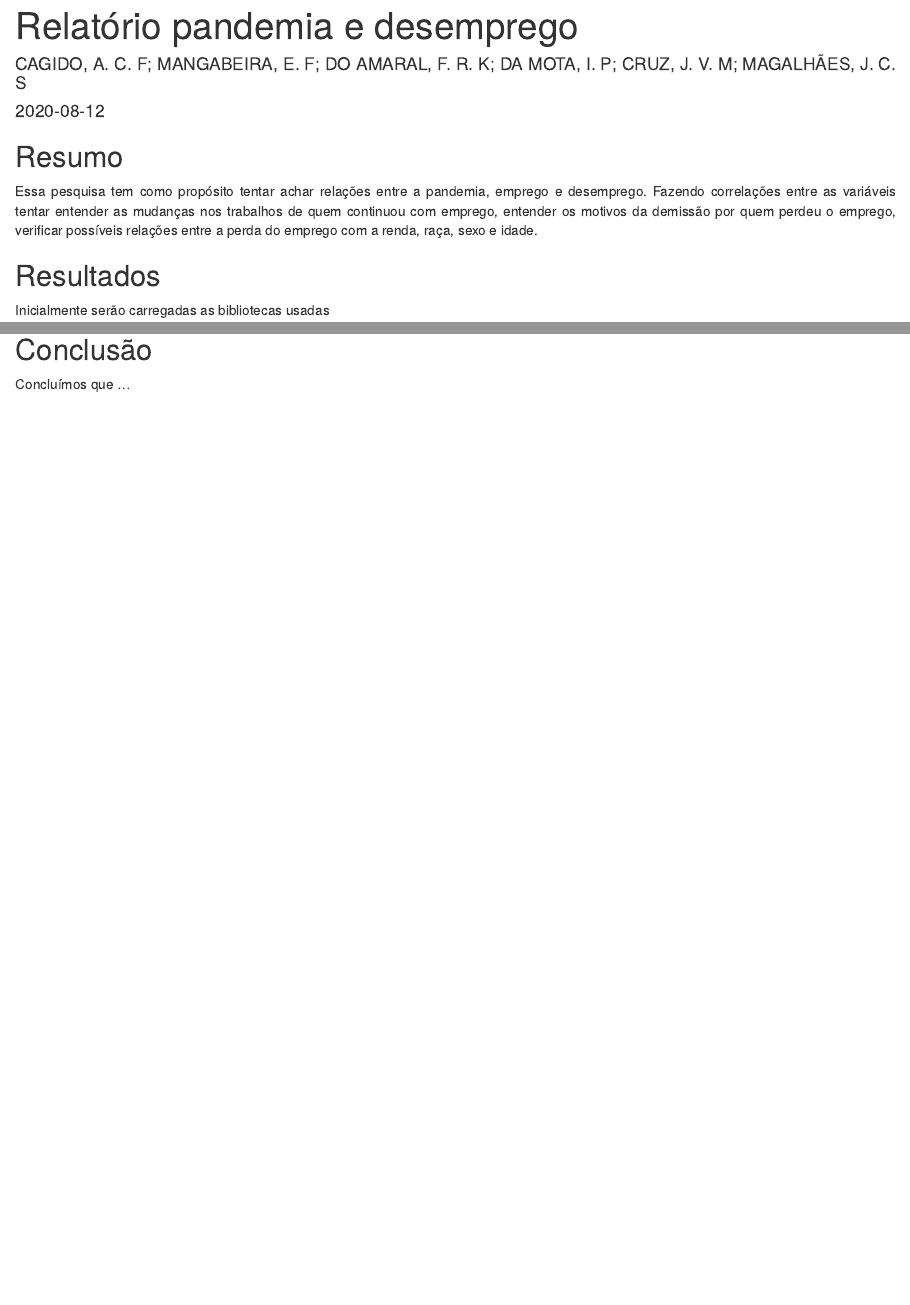
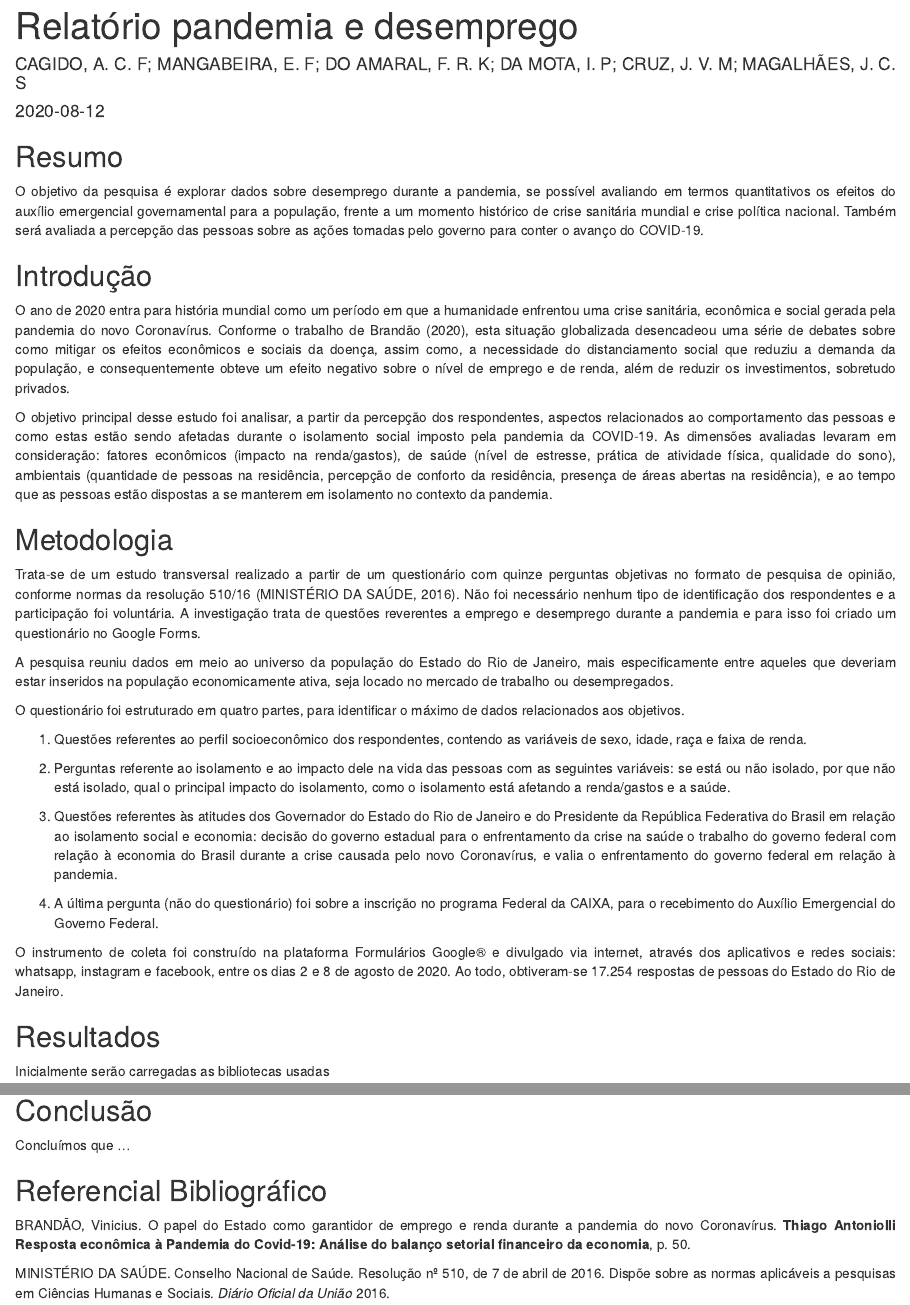
Before and after one commit to chico3434/pandemia-desemprego, an R Markdown document (relatorio.Rmd): the page in a window 1100 px wide, from its top, and a second part further down, joined at a grey line. Rendered offline with R 4.5, knitr and Pandoc, with nearby package versions; drawn as R Markdown's standard HTML page in place of the format the file asks for; some code elsewhere in the file could not run offline.

Commit message:
Adicionado o texto do Antônio

```diff
--- a/relatorio.Rmd
+++ b/relatorio.Rmd
@@ -20,11 +20,33 @@ body{
 
 ## Resumo
 
-Essa pesquisa tem como propósito tentar achar relações entre a pandemia, emprego
-e desemprego. Fazendo correlações entre as variáveis tentar entender as mudanças
-nos trabalhos de quem continuou com emprego, entender os motivos da demissão por quem
-perdeu o emprego, verificar possíveis relações entre a perda do emprego com a renda,
-raça, sexo e idade.
+O objetivo da pesquisa é explorar dados sobre desemprego durante a pandemia, se possível avaliando em termos quantitativos os efeitos do auxílio emergencial governamental para a população, frente a um momento histórico de crise sanitária mundial e crise política nacional. Também será avaliada a percepção das pessoas sobre as ações tomadas pelo governo para conter o avanço do COVID-19.
+
+## Introdução
+
+O ano de 2020 entra para história mundial como um período em que a humanidade enfrentou uma crise sanitária, econômica e social gerada pela pandemia do novo Coronavírus. Conforme o trabalho de Brandão (2020), esta situação globalizada desencadeou uma série de debates sobre como mitigar os efeitos econômicos e sociais da doença, assim como, a necessidade do distanciamento social que reduziu a demanda da população, e consequentemente obteve um efeito negativo sobre o nível de emprego e de renda, além de reduzir os investimentos, sobretudo privados.
+
+
+O objetivo principal desse estudo foi analisar, a partir da percepção dos respondentes, aspectos relacionados ao comportamento das pessoas e como estas estão sendo afetadas durante o isolamento social imposto pela pandemia da COVID-19. As dimensões avaliadas levaram em consideração: fatores econômicos (impacto na renda/gastos), de saúde (nível de estresse, prática de atividade física, qualidade do sono), ambientais (quantidade de pessoas na residência, percepção de conforto da residência, presença de áreas abertas na residência), e ao tempo que as pessoas estão dispostas a se manterem em isolamento no contexto da pandemia.
+
+## Metodologia
+
+Trata-se de um estudo transversal realizado a partir de um questionário com quinze perguntas objetivas no formato de pesquisa de opinião, conforme normas da resolução 510/16 (MINISTÉRIO DA SAÚDE, 2016). Não foi necessário nenhum tipo de identificação dos respondentes e a participação foi voluntária. A investigação trata de questões reverentes a emprego e desemprego durante a pandemia e para isso foi criado um questionário no Google Forms.
+
+A pesquisa reuniu dados em meio ao universo da população do Estado do Rio de Janeiro, mais especificamente entre aqueles que deveriam estar inseridos na população economicamente ativa, seja locado no mercado de trabalho ou desempregados.
+
+O questionário foi estruturado em quatro partes, para identificar o máximo de dados relacionados aos objetivos.
+
+1) Questões referentes ao perfil socioeconômico dos respondentes, contendo as variáveis de sexo, idade, raça e faixa de renda.
+
+2) Perguntas referente ao isolamento e ao impacto dele na vida das pessoas com as seguintes variáveis: se está ou não isolado, por que não está isolado, qual o principal impacto do isolamento, como o isolamento está afetando a renda/gastos e a saúde.
+
+3) Questões referentes às atitudes dos Governador do Estado do Rio de Janeiro e do Presidente da República Federativa do Brasil em relação ao isolamento social e economia: decisão do governo estadual para o enfrentamento da crise na saúde o trabalho do governo federal com relação à economia do Brasil durante a crise causada pelo novo Coronavírus, e valia o enfrentamento do governo federal em relação à pandemia.
+
+4) A última pergunta (não do questionário) foi sobre a inscrição no programa Federal da CAIXA, para o recebimento do Auxílio Emergencial do Governo Federal.
+
+O instrumento de coleta foi construído na plataforma Formulários Google® e divulgado via internet, através dos aplicativos e redes sociais: whatsapp, instagram e facebook, entre os dias 2 e 8 de agosto de 2020. Ao todo, obtiveram-se 17.254 respostas de pessoas do Estado do Rio de Janeiro.
+
 
 ## Resultados
 
@@ -590,3 +612,9 @@ mosaicplot(table(dados$perdeu_emprego, dados$raca, exclude = 'Prefiro não dizer
 
 ## Conclusão
 Concluímos que ...
+
+## Referencial Bibliográfico
+
+BRANDÃO, Vinicius. O papel do Estado como garantidor de emprego e renda durante a pandemia do novo Coronavírus. **Thiago Antoniolli Resposta econômica à Pandemia do Covid-19: Análise do balanço setorial financeiro da economia**, p. 50.
+
+MINISTÉRIO DA SAÚDE. Conselho Nacional de Saúde. Resolução nº 510, de 7 de abril de 2016. Dispõe sobre as normas aplicáveis a pesquisas em Ciências Humanas e Sociais. *Diário Oficial da União* 2016.
```
Also changed, not shown: relatorio.html.
